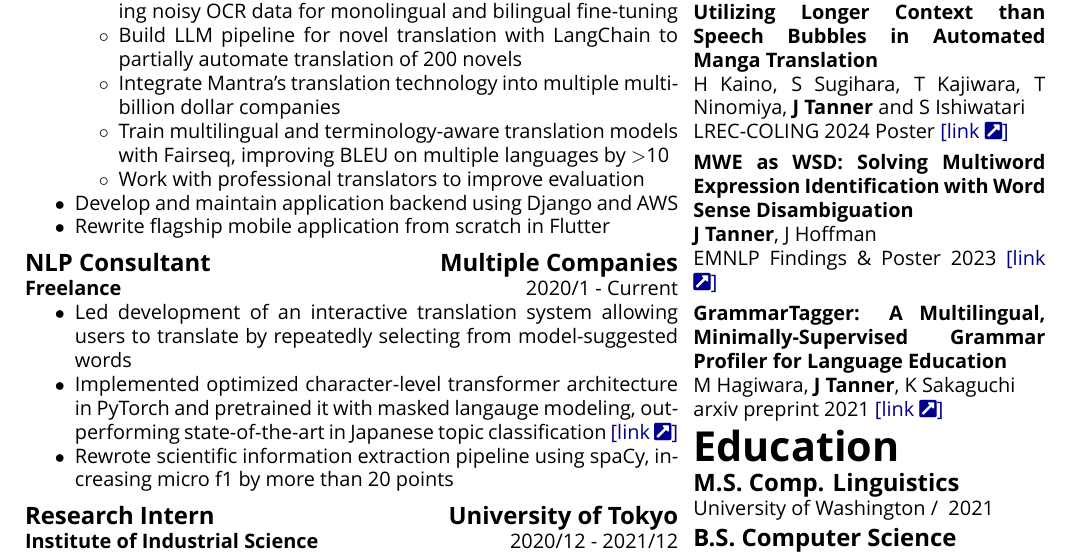
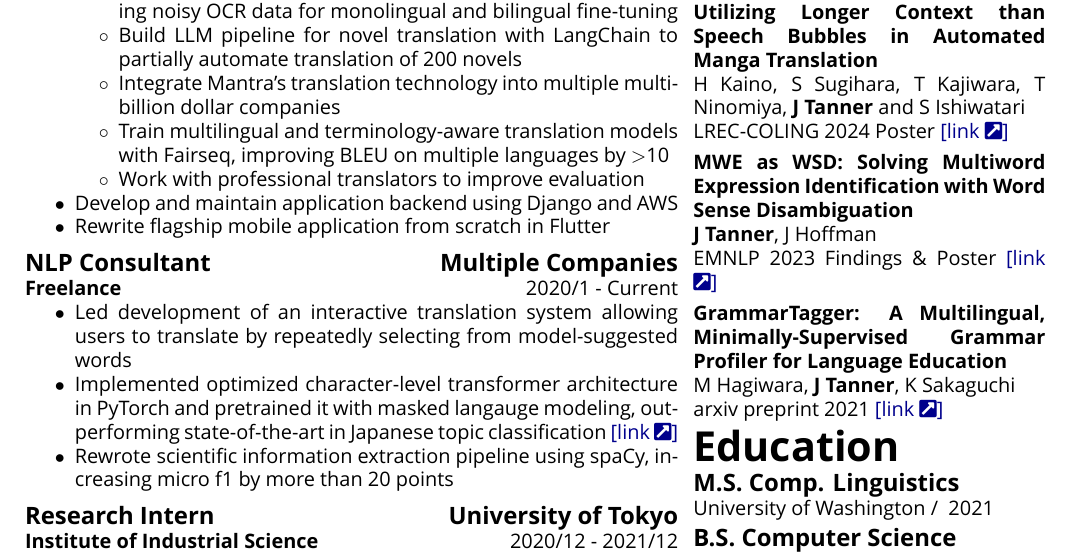
Before and after one commit to Mindful/resume, a LaTeX CV (resume.tex, which reads content.tex): part of the page, cut so that both start at the same text. Compiled offline with XeLaTeX; a missing font is replaced by an installed copy or a similar font; a LaTeX package or settings file that is missing is left out.

Commit message:
fix conference phrasing

```diff
--- a/content.tex
+++ b/content.tex
@@ -260,7 +260,7 @@
 
 
 \newcommand{\papermweaswsd}{
-	\paper{MWE as WSD: Solving Multiword Expression Identification with Word Sense Disambiguation}{\textbf{J Tanner}, J Hoffman}{EMNLP Findings \& Poster 2023}{https://aclanthology.org/2023.findings-emnlp.14/}
+	\paper{MWE as WSD: Solving Multiword Expression Identification with Word Sense Disambiguation}{\textbf{J Tanner}, J Hoffman}{EMNLP 2023 Findings \& Poster}{https://aclanthology.org/2023.findings-emnlp.14/}
 }
 
 \newcommand{\papermosla}{
```
Also changed, not shown: pdfs/interpreter_resume-nopii-nouseja.pdf, pdfs/interpreter_resume-nopii-useja.pdf, pdfs/resume-nopii-nouseja.pdf, pdfs/resume-nopii-useja.pdf.
